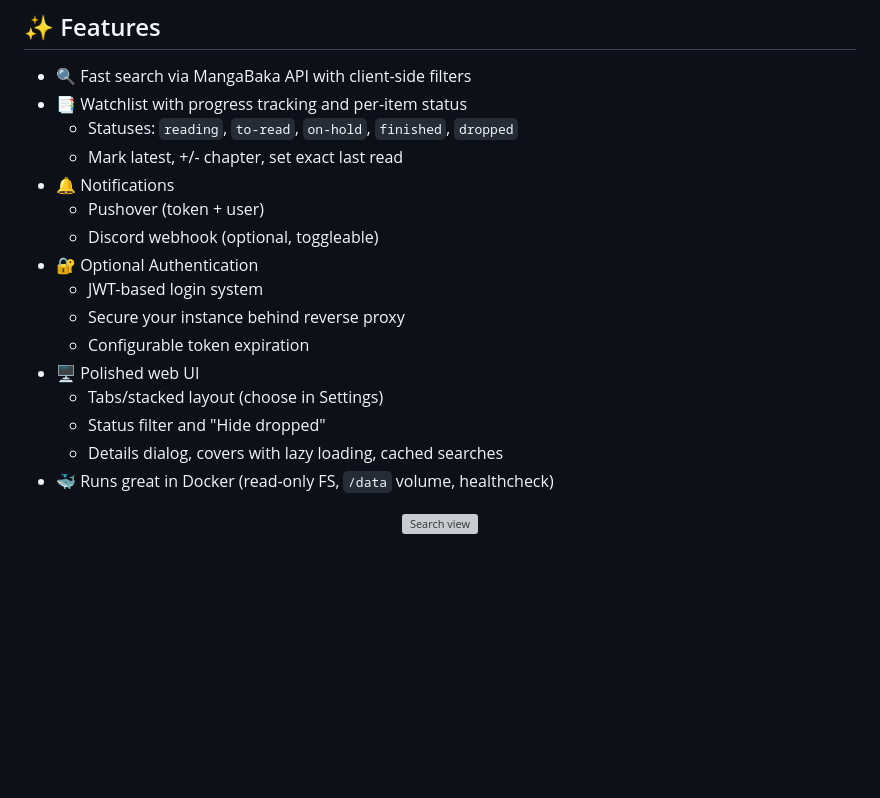
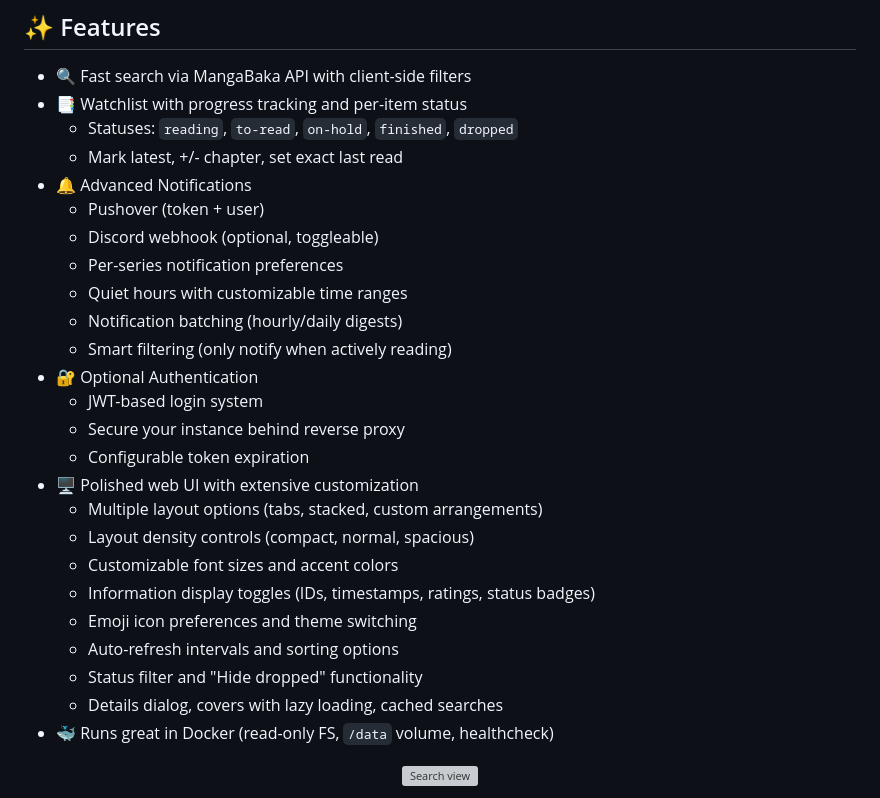
Before and after one commit to gregoryn22/MangaNotify, a Markdown page: README.md, the part around one of its changes. Rendered like a GitHub page; blank space fills up the shorter version; grey boxes are pictures that could not be loaded.

```diff
--- a/README.md
+++ b/README.md
@@ -14,16 +14,25 @@ MangaNotify is a lightweight dashboard for tracking manga chapter releases via t
 - 📑 Watchlist with progress tracking and per-item status
   - Statuses: `reading`, `to-read`, `on-hold`, `finished`, `dropped`
   - Mark latest, +/- chapter, set exact last read
-- 🔔 Notifications
+- 🔔 Advanced Notifications
   - Pushover (token + user)
   - Discord webhook (optional, toggleable)
+  - Per-series notification preferences
+  - Quiet hours with customizable time ranges
+  - Notification batching (hourly/daily digests)
+  - Smart filtering (only notify when actively reading)
 - 🔐 Optional Authentication
   - JWT-based login system
   - Secure your instance behind reverse proxy
   - Configurable token expiration
-- 🖥️ Polished web UI
-  - Tabs/stacked layout (choose in Settings)
-  - Status filter and "Hide dropped"
+- 🖥️ Polished web UI with extensive customization
+  - Multiple layout options (tabs, stacked, custom arrangements)
+  - Layout density controls (compact, normal, spacious)
+  - Customizable font sizes and accent colors
+  - Information display toggles (IDs, timestamps, ratings, status badges)
+  - Emoji icon preferences and theme switching
+  - Auto-refresh intervals and sorting options
+  - Status filter and "Hide dropped" functionality
   - Details dialog, covers with lazy loading, cached searches
 - 🐳 Runs great in Docker (read-only FS, `/data` volume, healthcheck)
 
```
Also changed, not shown: other parts of README.md (+44 -0 lines).
